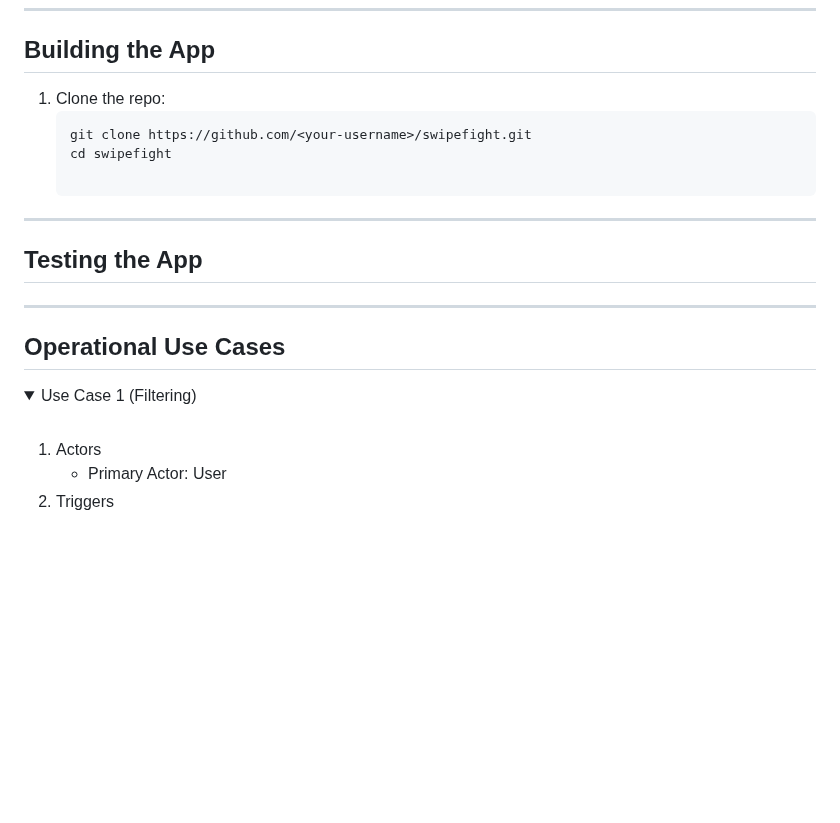
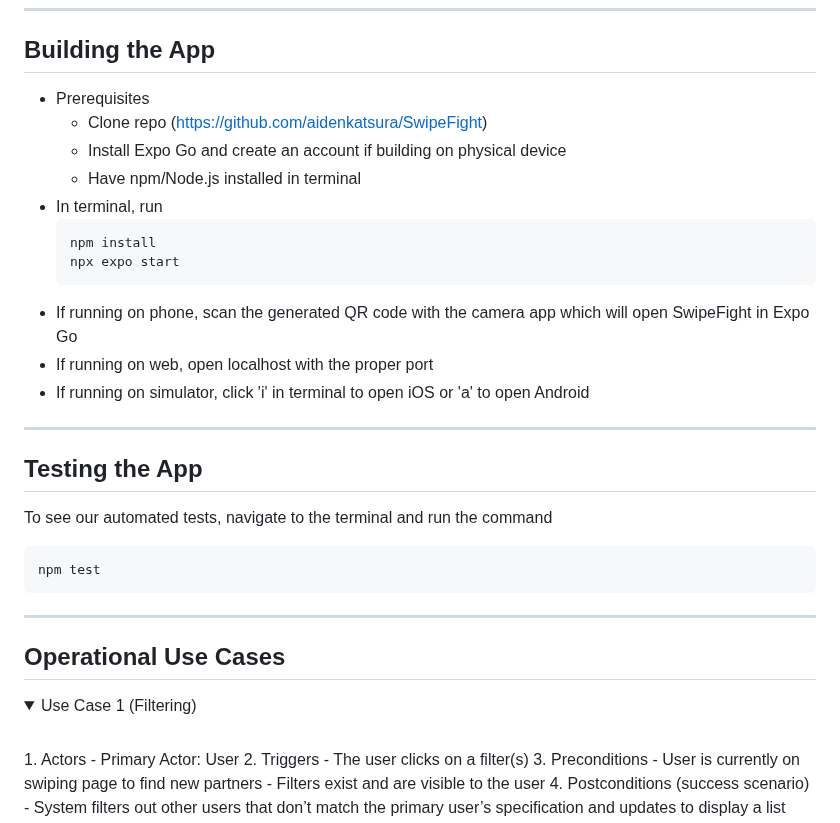
Before and after one commit to aidenkatsura/SwipeFight, a Markdown page: README.md, the part around one of its changes. Drawn GitHub-style; folded sections open; blank space fills up the shorter version.

````diff
--- a/README.md
+++ b/README.md
@@ -21,16 +21,27 @@ __Download Link:__
 
 ## Building the App
 
-1. Clone the repo:
-   ```bash
-   git clone https://github.com/<your-username>/swipefight.git
-   cd swipefight
+- Prerequisites
+     - Clone repo (https://github.com/aidenkatsura/SwipeFight)
+     - Install Expo Go and create an account if building on physical device
+     - Have npm/Node.js installed in terminal
+- In terminal, run
+   ```
+   npm install
+   npx expo start
+   ```
+- If running on phone, scan the generated QR code with the camera app which will open SwipeFight in Expo Go
+- If running on web, open localhost with the proper port
+- If running on simulator, click 'i' in terminal to open iOS or 'a' to open Android
 
 ---
 
 ## Testing the App
 
-
+To see our automated tests, navigate to the terminal and run the command
+   ```
+   npm test
+   ```
 
 ---
 
@@ -39,7 +50,6 @@ __Download Link:__
 <details>
 <summary>Use Case 1 (Filtering)</summary>
 <br>
-
 1. Actors
    - Primary Actor: User
 2. Triggers
````
Also changed, not shown: other parts of README.md (+64 -5 lines).
